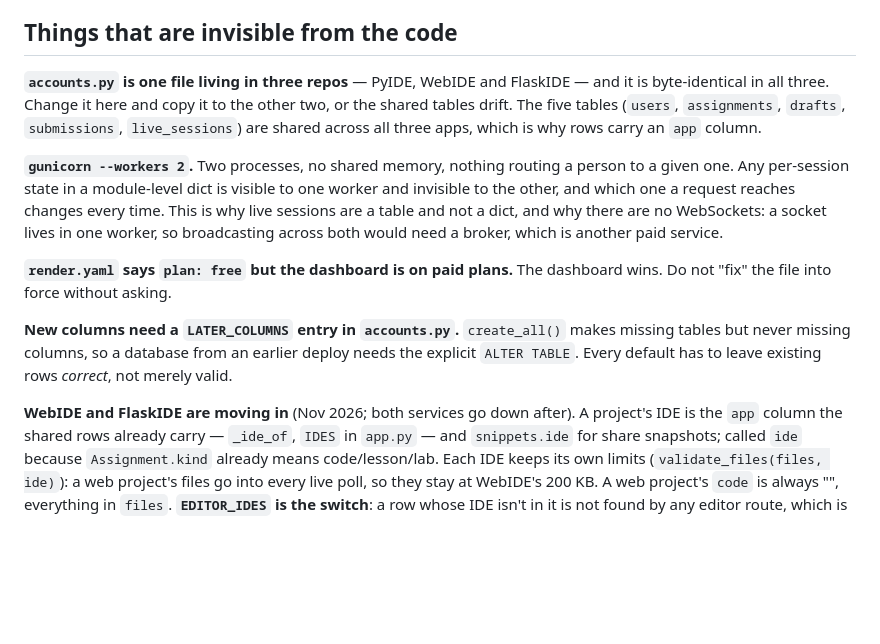
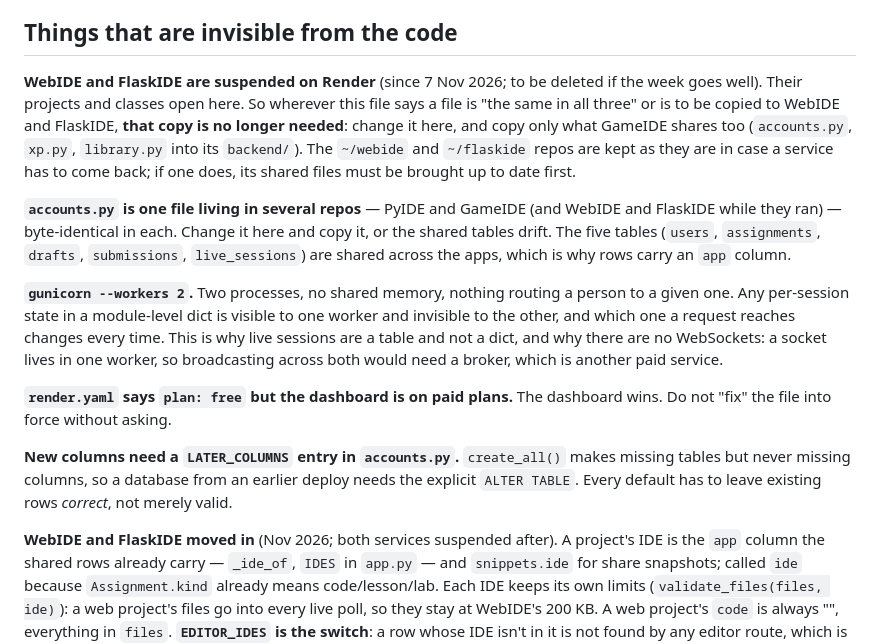
Before and after one commit to sfranz2422/pyide, a Markdown page: CLAUDE.md, the part around the change. GitHub-like rendering; blank space fills up the shorter version.

Commit message:
CLAUDE.md: WebIDE and FlaskIDE are suspended, so shared files go to GameIDE only
Co-Authored-By: Claude Opus 5.5 <noreply@anthropic.com>

```diff
--- a/CLAUDE.md
+++ b/CLAUDE.md
@@ -71,11 +71,20 @@ branches and the sabotage hit the wrong copy.
 
 ## Things that are invisible from the code
 
-**`accounts.py` is one file living in three repos** — PyIDE, WebIDE and
-FlaskIDE — and it is byte-identical in all three. Change it here and copy it
-to the other two, or the shared tables drift. The five tables (`users`,
+**WebIDE and FlaskIDE are suspended on Render** (since 7 Nov 2026; to be
+deleted if the week goes well). Their projects and classes open here. So
+wherever this file says a file is "the same in all three" or is to be copied
+to WebIDE and FlaskIDE, **that copy is no longer needed**: change it here, and
+copy only what GameIDE shares too (`accounts.py`, `xp.py`, `library.py` into
+its `backend/`). The `~/webide` and `~/flaskide` repos are kept as they are in
+case a service has to come back; if one does, its shared files must be
+brought up to date first.
+
+**`accounts.py` is one file living in several repos** — PyIDE and GameIDE
+(and WebIDE and FlaskIDE while they ran) — byte-identical in each. Change it
+here and copy it, or the shared tables drift. The five tables (`users`,
 `assignments`, `drafts`, `submissions`, `live_sessions`) are shared across
-all three apps, which is why rows carry an `app` column.
+the apps, which is why rows carry an `app` column.
 
 **`gunicorn --workers 2`.** Two processes, no shared memory, nothing routing
 a person to a given one. Any per-session state in a module-level dict is
@@ -92,7 +101,7 @@ dashboard wins. Do not "fix" the file into force without asking.
 from an earlier deploy needs the explicit `ALTER TABLE`. Every default has to
 leave existing rows *correct*, not merely valid.
 
-**WebIDE and FlaskIDE are moving in** (Nov 2026; both services go down
+**WebIDE and FlaskIDE moved in** (Nov 2026; both services suspended
 after). A project's IDE is the `app` column the shared rows already carry —
 `_ide_of`, `IDES` in `app.py` — and `snippets.ide` for share snapshots;
 called `ide` because `Assignment.kind` already means code/lesson/lab. Each
```
